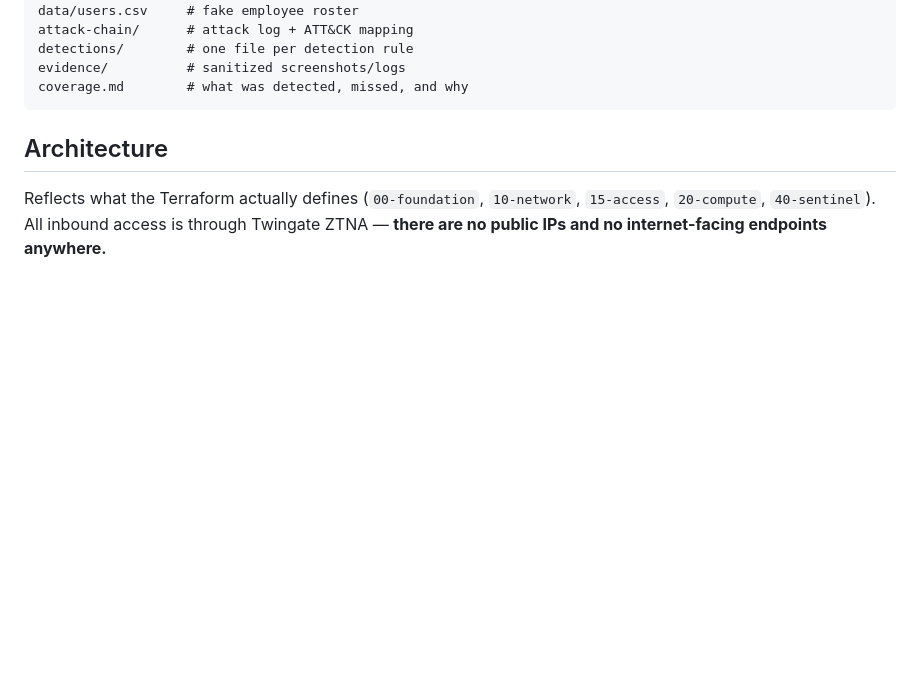
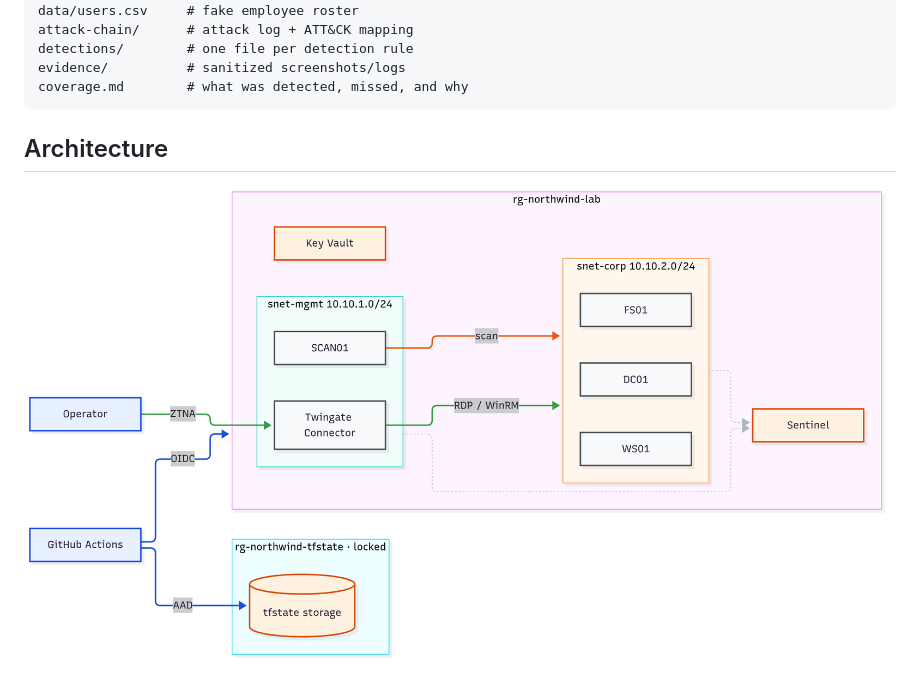
Before and after one commit to mrblue223/northwind-detection-lab, a Markdown page: README.md, the part around one of its changes. GitHub-like rendering; pictures changed too: docs/architecture.png (added); blank space fills up the shorter version.

```diff
--- a/README.md
+++ b/README.md
@@ -46,7 +46,5 @@ coverage.md        # what was detected, missed, and why
 
 ## Architecture
 
-Reflects what the Terraform actually defines (`00-foundation`, `10-network`,
-`15-access`, `20-compute`, `40-sentinel`). All inbound access is through Twingate
-ZTNA — **there are no public IPs and no internet-facing endpoints anywhere.**
+![Architecture diagram](docs/architecture.png)
 
```
Also changed, not shown: other parts of README.md (+13 -76 lines), grc/data-flow-diagram.md (+12 -63 lines), grc/data-flow-diagram.png (added), 2 other files.
